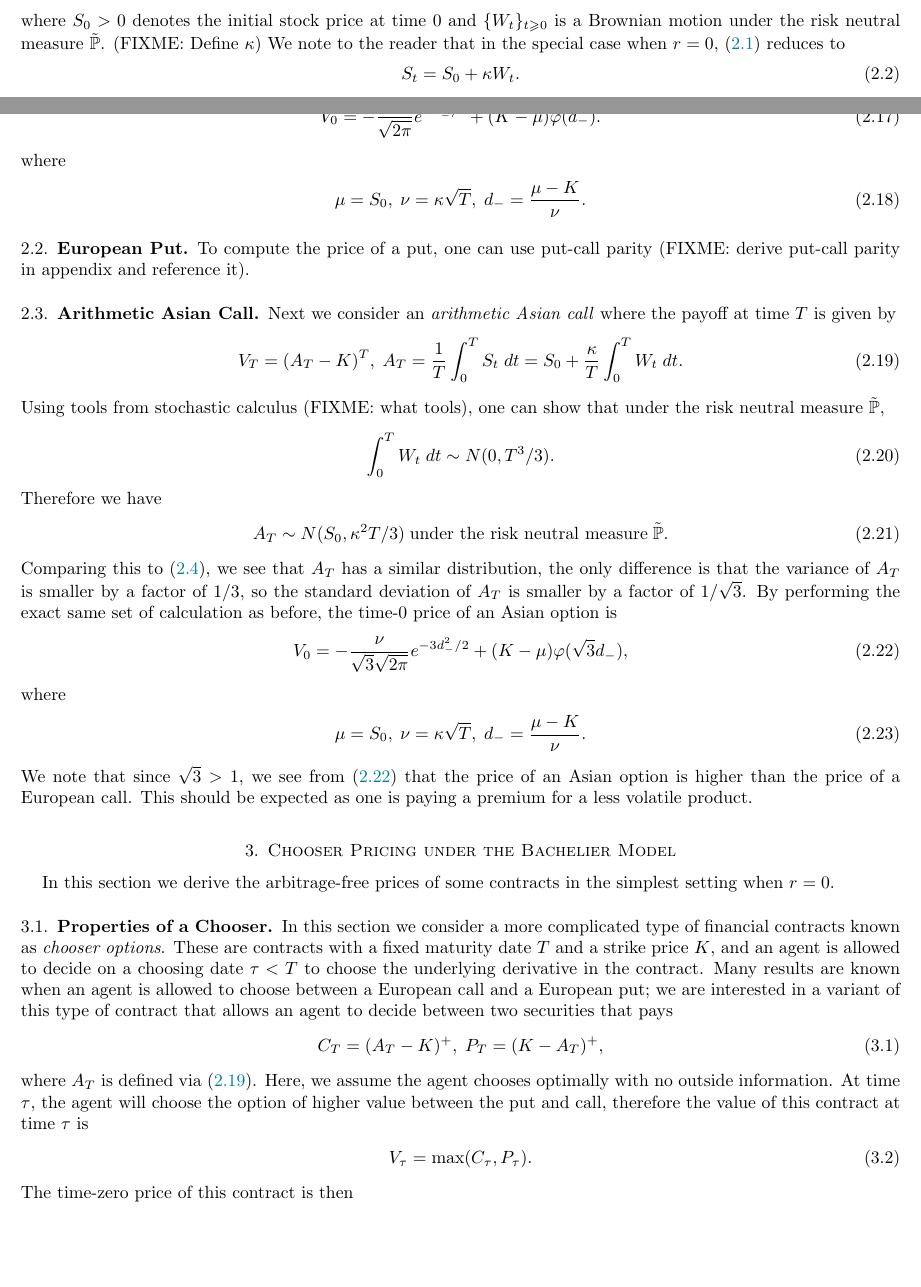
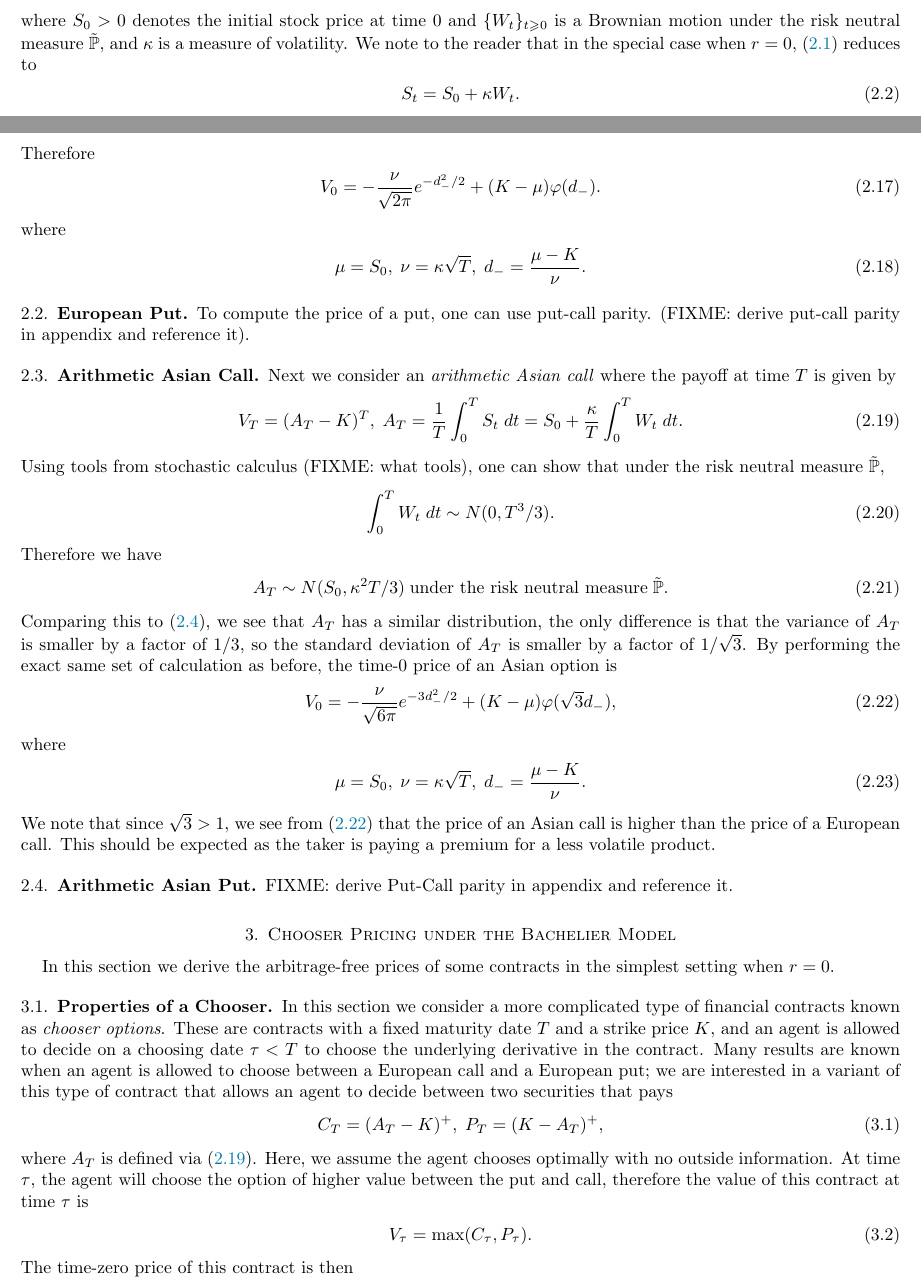
Before and after one commit to frank-monkey/compfi_research, a LaTeX paper (final writeup/main.tex): two parts of pages 2 and 3 of 10, joined at a grey line, cut so that both start at the same text, the shorter picture padded with empty space. Compiled offline with pdfLaTeX.

Commit message:
More minor fixes

```diff
--- a/final writeup/main.tex
+++ b/final writeup/main.tex
@@ -2,7 +2,7 @@
 
 \input{preamble.tex}
 
-\title{MFSURP}
+\title{Pricing Arithmetic Asian Options under the Bachelier Model} %Discuss title change? FIXME
 
 \author{Jessica Chen}
 \address{
@@ -59,8 +58,7 @@ In this paper we work within the context of the \emph{Bachelier model}, where th
 \begin{align}\label{eq: r not 0}
 	 S_t = e^{rt} \left( S_0 + \kappa^{-rt}W_t + \kappa r \int_0^t e^{-rs} W_s \; ds \right),
 \end{align}
-where $S_0 > 0$ denotes the initial stock price at time 0 and $\{W_t\}_{t \ge 0}$ is a Brownian motion under the risk neutral measure $\tilde{\mathbb{P}}$.
-(FIXME: Define $\kappa$)
+where $S_0 > 0$ denotes the initial stock price at time 0 and $\{W_t\}_{t \ge 0}$ is a Brownian motion under the risk neutral measure $\tilde{\mathbb{P}}$, and $\kappa$ is a measure of volatility.
 We note to the reader that in the special case when $r = 0$, \eqref{eq: r not 0} reduces to
 \begin{align}\label{eq: r=0}
       S_t = S_0 + \kappa W_t.
@@ -135,7 +133,8 @@ where
 \end{align}
 
 \subsection{European Put}
-To compute the price of a put, one can use put-call parity (FIXME: derive put-call parity in appendix and reference it).
+To compute the price of a put, one can use put-call parity.
+(FIXME: derive put-call parity in appendix and reference it).
 
 \subsection{Arithmetic Asian Call}
 Next we consider an \emph{arithmetic Asian call} where the payoff at time $T$ is given by
@@ -152,13 +151,17 @@ Therefore we have
 \end{align}
 Comparing this to \eqref{eq: S_T dist}, we see that $A_T$ has a similar distribution, the only difference is that the variance of $A_T$ is smaller by a factor of $1/3$, so the standard deviation of $A_T$ is smaller by a factor of $1/\sqrt{3}$. By performing the exact same set of calculation as before, the time-0 price of an Asian option is
 \begin{align} \label{eq: asian op}
-	 V_0 = -\frac{\nu}{\sqrt{3}\sqrt{2\pi}} e^{-3d_-^2/2} + (K-\mu) \varphi(\sqrt{3}d_-),
+	 V_0 = -\frac{\nu}{\sqrt{6\pi}} e^{-3d_-^2/2} + (K-\mu) \varphi(\sqrt{3}d_-),
 \end{align}
 where
 \begin{align}
 	 \mu = S_0, \; \nu = \kappa \sqrt{T}, \; d_- = \frac{\mu - K}{\nu}.
 \end{align}
-We note that since $\sqrt{3} > 1$, we see from \eqref{eq: asian op} that the price of an Asian option is higher than the price of a European call. This should be expected as one is paying a premium for a less volatile product.
+We note that since $\sqrt{3} > 1$, we see from \eqref{eq: asian op} that the price of an Asian call is higher than the price of a European call. This should be expected as the taker is paying a premium for a less volatile product.
+
+
+\subsection{Arithmetic Asian Put}
+FIXME: derive Put-Call parity in appendix and reference it.
 
 \section{Chooser Pricing under the Bachelier Model}
 In this section we derive the arbitrage-free prices of some contracts in the simplest setting when $r = 0$.
```
Also changed, not shown: final writeup/main.pdf, final writeup/main.tex (14 more changed lines), 6 other files.
